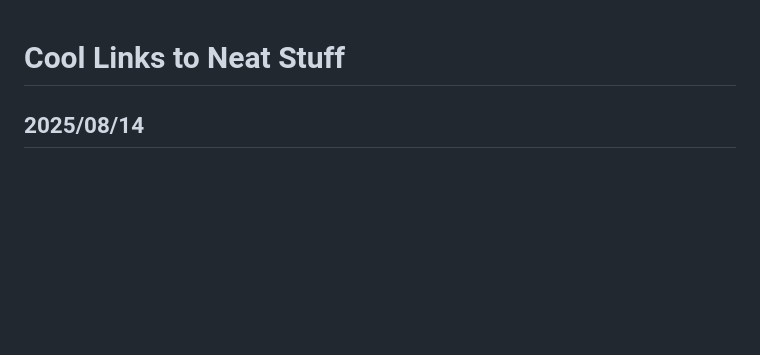
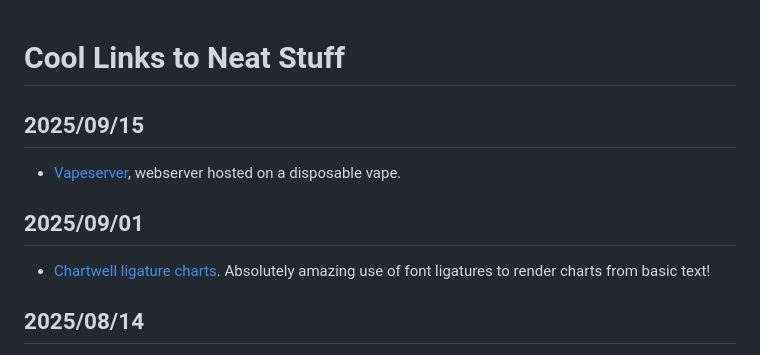
Before and after one commit to RangerMauve/blog.mauve.moe, a Markdown page: posts/links.md, the part around the change. GitHub-like rendering; blank space fills up the shorter version.

Commit message:
links: Stuff in september

```diff
--- a/posts/links.md
+++ b/posts/links.md
@@ -1,4 +1,12 @@
 # Cool Links to Neat Stuff
+
+## 2025/09/15
+
+- [Vapeserver](https://bogdanthegeek.github.io/blog/projects/vapeserver/), webserver hosted on a disposable vape.
+
+## 2025/09/01
+
+- [Chartwell ligature charts](https://www.vectrotype.com/chartwell). Absolutely amazing use of font ligatures to render charts from basic text!
 
 ## 2025/08/14
 
```
